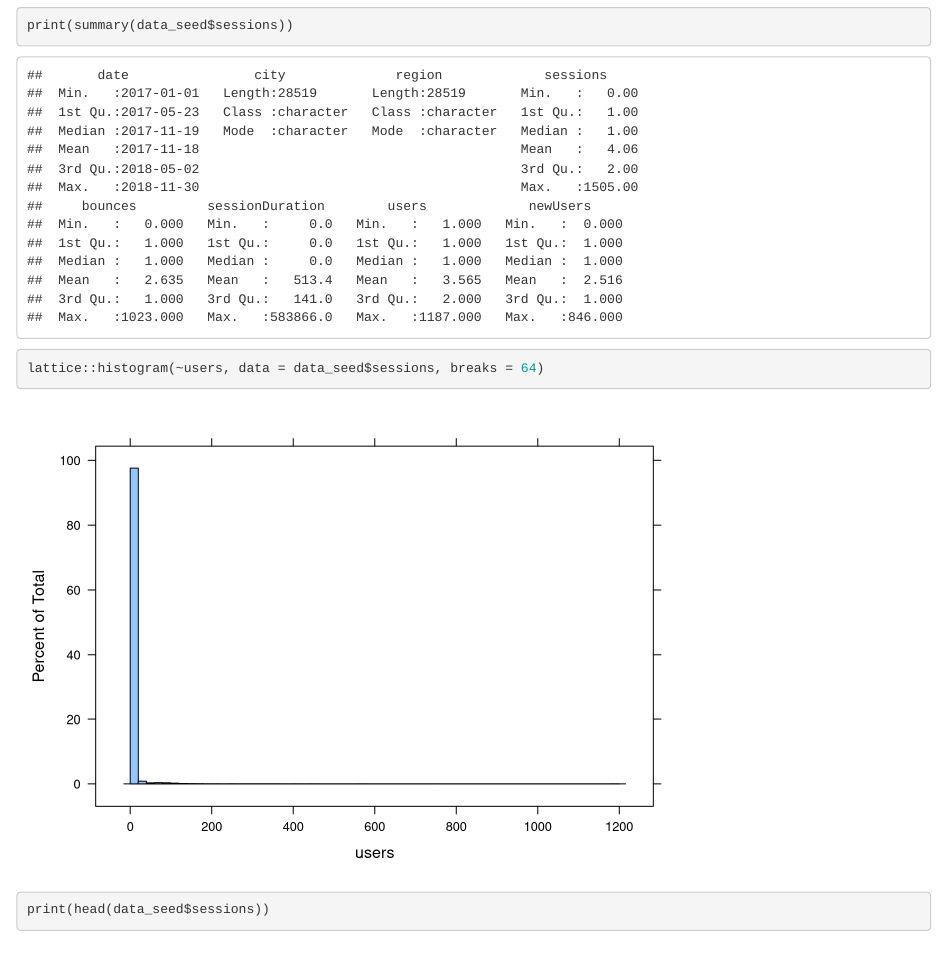
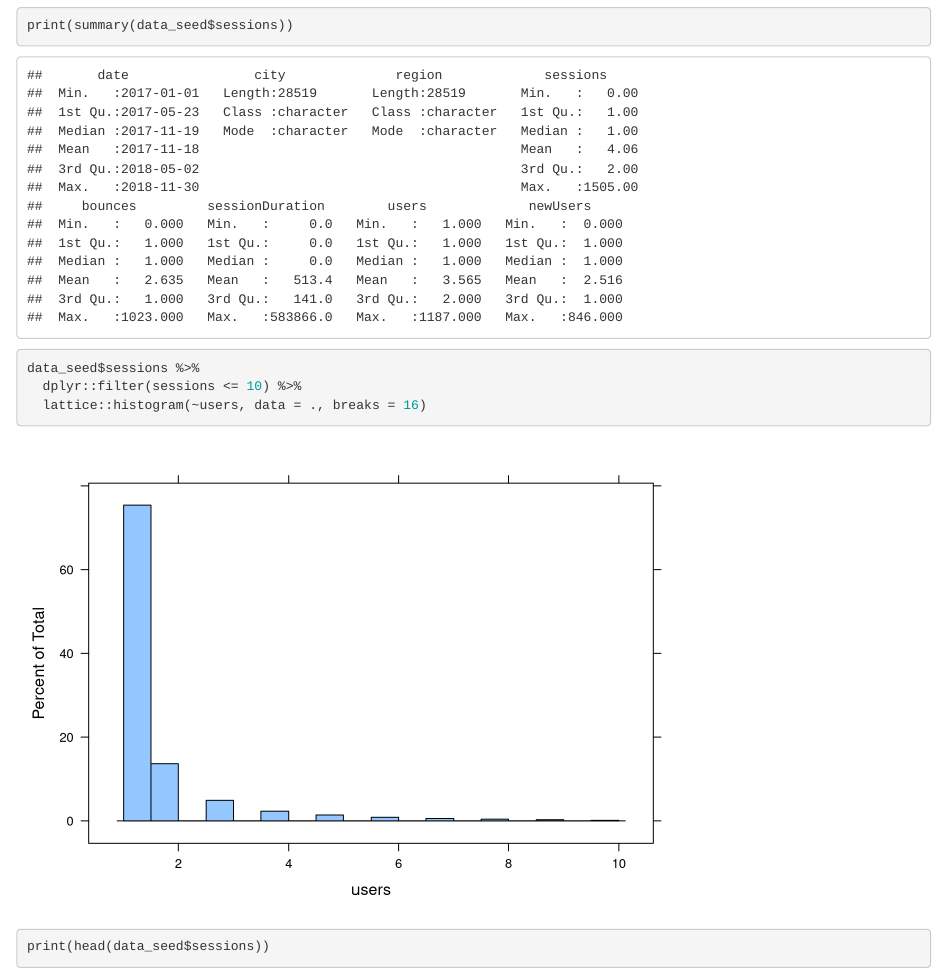
Before and after one commit to infoprop/dojo-datascience-2018, an R Markdown document (dojo/src/analise-001.Rmd): the page in a window 1100 px wide, from 630 px down. Rendered offline with R 4.5, knitr and Pandoc, with nearby package versions.

Commit message:
UPDATE histogram

````diff
--- a/dojo/src/analise-001.Rmd
+++ b/dojo/src/analise-001.Rmd
@@ -20,7 +20,9 @@ print(summary(data_seed$sessions))
 
 
 ```{r}
-lattice::histogram(~users, data = data_seed$sessions, breaks = 64)
+data_seed$sessions %>%
+  dplyr::filter(sessions <= 10) %>%
+  lattice::histogram(~users, data = ., breaks = 16)
 ```
 
 
````
Also changed, not shown: dojo/src/analise-001.nb.html.
